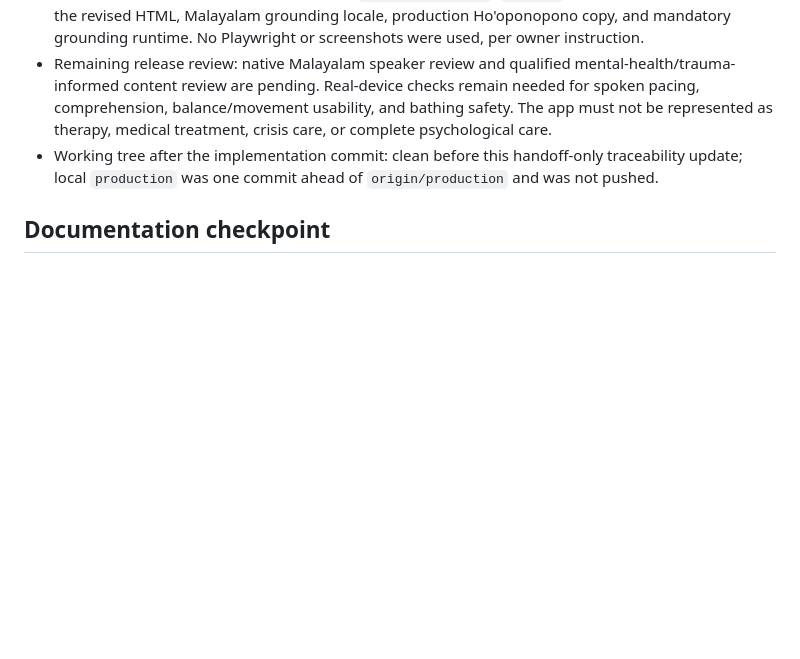
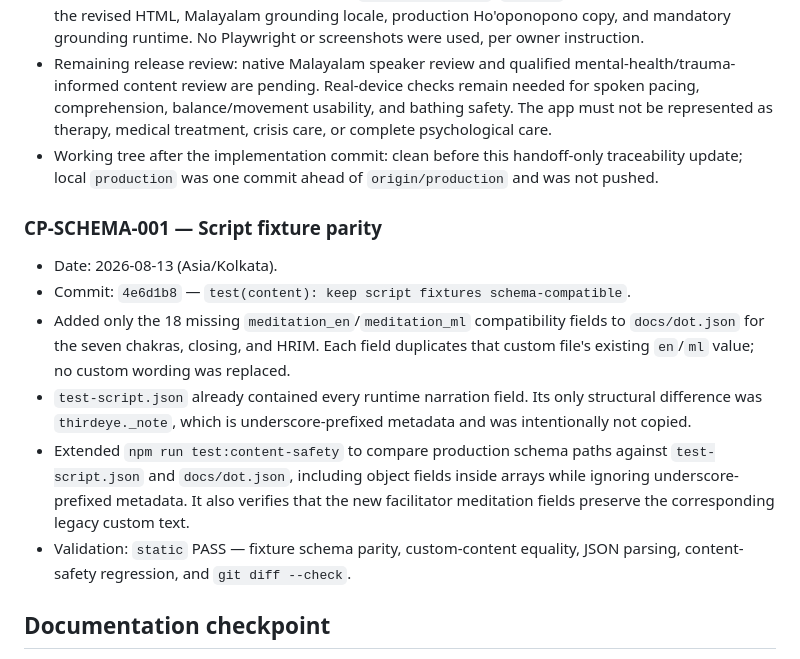
Before and after one commit to missionode/lite, a Markdown page: HANDOFF.md, the part around the change. GitHub-like rendering; blank space fills up the shorter version.

Commit message:
docs(handoff): record script fixture parity
Record commit 4e6d1b8, the fields added, metadata exclusion, preservation rule, and validation evidence for future script schema changes.

```diff
--- a/HANDOFF.md
+++ b/HANDOFF.md
@@ -119,6 +119,15 @@
 - Remaining release review: native Malayalam speaker review and qualified mental-health/trauma-informed content review are pending. Real-device checks remain needed for spoken pacing, comprehension, balance/movement usability, and bathing safety. The app must not be represented as therapy, medical treatment, crisis care, or complete psychological care.
 - Working tree after the implementation commit: clean before this handoff-only traceability update; local `production` was one commit ahead of `origin/production` and was not pushed.
 
+### CP-SCHEMA-001 — Script fixture parity
+
+- Date: 2026-08-13 (Asia/Kolkata).
+- Commit: `4e6d1b8` — `test(content): keep script fixtures schema-compatible`.
+- Added only the 18 missing `meditation_en`/`meditation_ml` compatibility fields to `docs/dot.json` for the seven chakras, closing, and HRIM. Each field duplicates that custom file's existing `en`/`ml` value; no custom wording was replaced.
+- `test-script.json` already contained every runtime narration field. Its only structural difference was `thirdeye._note`, which is underscore-prefixed metadata and was intentionally not copied.
+- Extended `npm run test:content-safety` to compare production schema paths against `test-script.json` and `docs/dot.json`, including object fields inside arrays while ignoring underscore-prefixed metadata. It also verifies that the new facilitator meditation fields preserve the corresponding legacy custom text.
+- Validation: `static` PASS — fixture schema parity, custom-content equality, JSON parsing, content-safety regression, and `git diff --check`.
+
 ## Documentation checkpoint
 
 - Date: 2026-08-09 (Asia/Kolkata)
```
